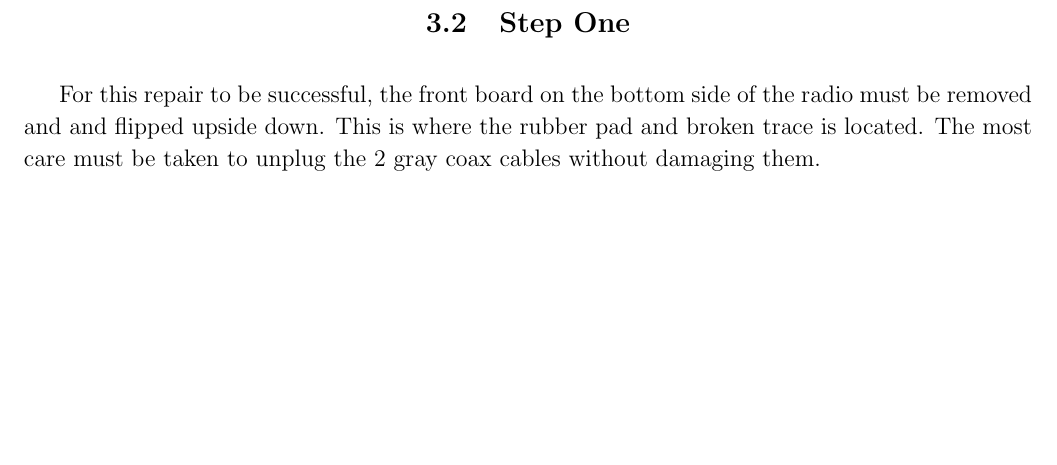
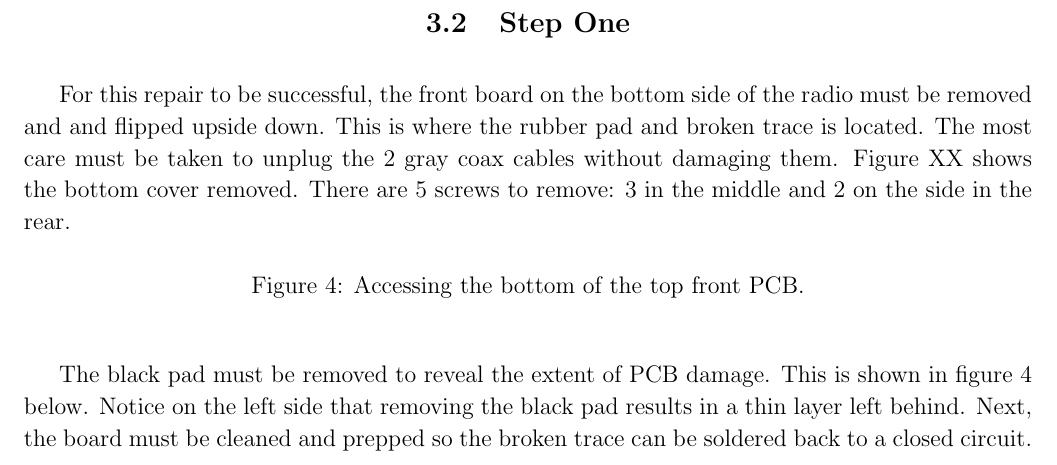
Before and after one commit to ADolbyB/icom-706-mkiig, a LaTeX document (docs/pwrRepair/powerRepair.tex): part of page 6 of 6, cut so that both start at the same text, the shorter picture padded with empty space. Compiled offline with pdfLaTeX.

Commit message:
update stashed changes

```diff
--- a/docs/pwrRepair/powerRepair.tex
+++ b/docs/pwrRepair/powerRepair.tex
@@ -151,22 +151,19 @@ connection to the mat. This still provides the proper electrical connection need
 \medskip
 For this repair to be successful, the front board on the bottom side of the radio must be removed and and flipped
 upside down. This is where the rubber pad and broken trace is located. The most care must be taken to unplug the
-2 gray coax cables without damaging them.
+2 gray coax cables without damaging them. Figure XX shows the bottom cover removed. There are 5 screws to remove:
+3 in the middle and 2 on the side in the rear.
 
-% Notice that the black spacer pad on the PCB in Figure 2 has some oxidation on it, as well as
-% where the pad contacts the case on the underside of the PCB. Looking a bit closer reveals a trace running directly
-% underneath the black pad, which is shown in Figure 3 below:
+\medskip
+\begin{figure}[H]                       % Place image HERE.
+    \centering                          % center the image.
+    %\includegraphics[width=0.9\textwidth]{../../img/}
+    \caption{Accessing the bottom of the top front PCB.} % Place caption BELOW image.
+\end{figure}
 
-% \medskip
-% \begin{figure}[H]                       % Place image HERE.
-%     \centering                          % center the image.
-%     \includegraphics[width=0.9\textwidth]{../../img/}
-%     \caption{Accessing the bottom of the top front PCB.} % Place caption BELOW image.
-% \end{figure}
-
-% The black pad must be removed to reveal the extent of PCB damage. This is shown in figure 4
-% below. Notice on the left side that removing the black pad results in a thin layer left behind. Next, the board
-% must be cleaned and prepped so the broken trace can be soldered back to a closed circuit.
+The black pad must be removed to reveal the extent of PCB damage. This is shown in figure 4
+below. Notice on the left side that removing the black pad results in a thin layer left behind. Next, the board
+must be cleaned and prepped so the broken trace can be soldered back to a closed circuit.
 
 % \medskip
 % \begin{figure}[H]                       % Place image HERE.
```
